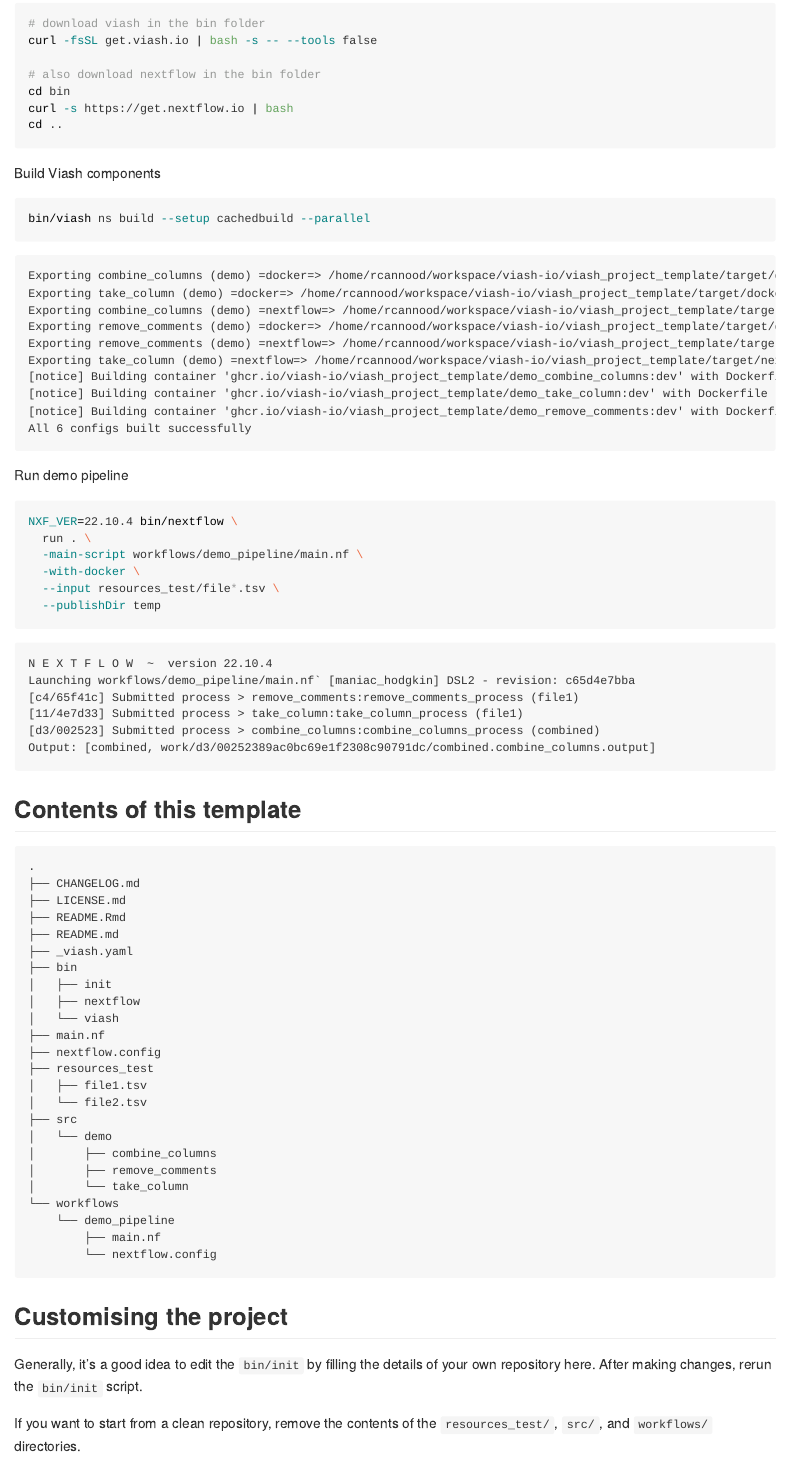
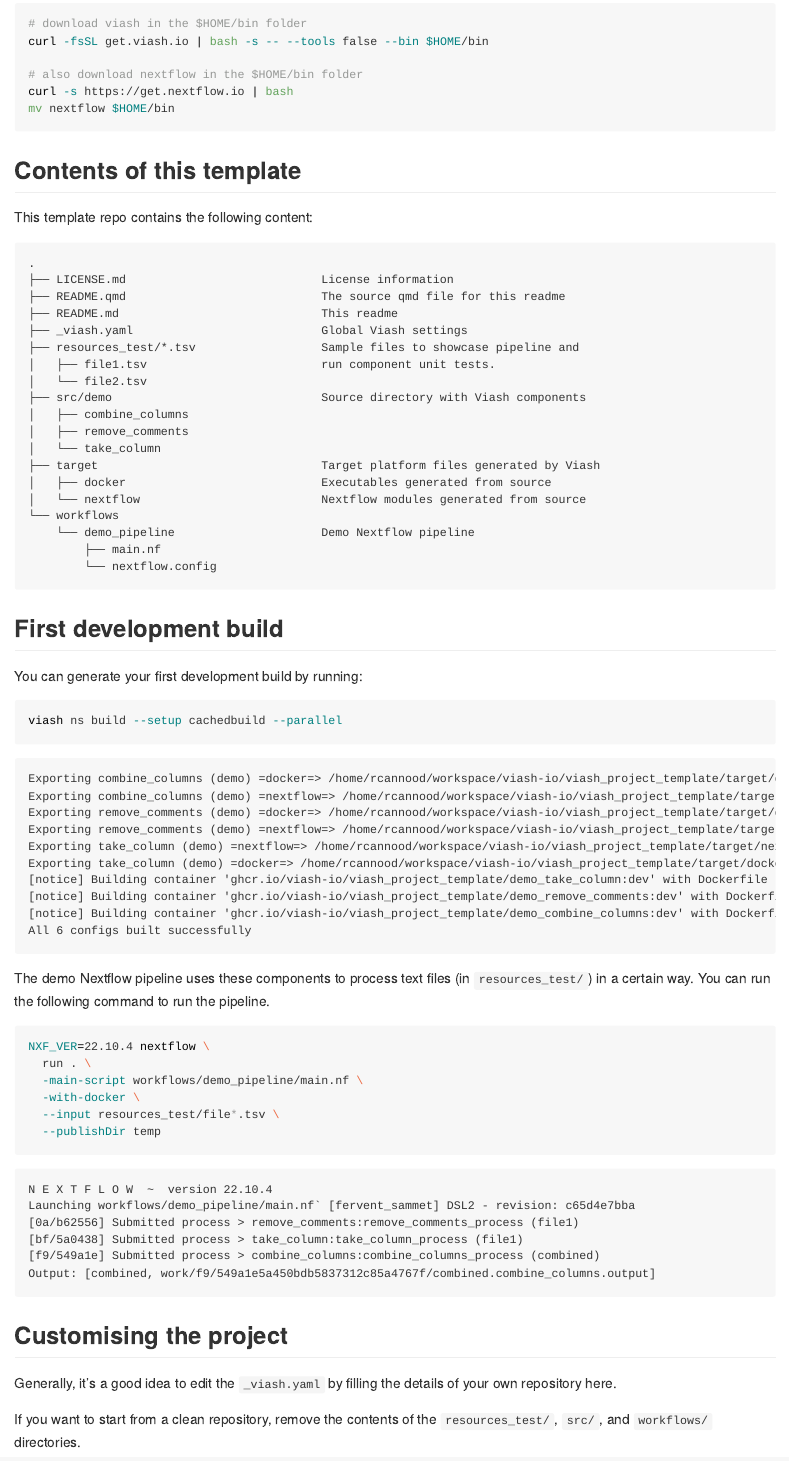
Before and after one commit to viash-io/viash_project_template, a Quarto document (README.qmd): the page in a window 1100 px wide, from 340 px down before the commit and from 330 px down after it, so that both start at the same text. The pictures show the output file README.md that the author committed with the source, drawn offline in the style of GitHub.

Commit message:
Change instructions to install viash and nextflow in your homedir

````diff
--- a/README.qmd
+++ b/README.qmd
@@ -28,13 +27,24 @@
 ```sh
-# download viash in the bin folder
-curl -fsSL get.viash.io | bash -s -- --tools false
+# download viash in the $HOME/bin folder
+curl -fsSL get.viash.io | bash -s -- --tools false --bin $HOME/bin
 
-# also download nextflow in the bin folder
-cd bin
+# also download nextflow in the $HOME/bin folder
 curl -s https://get.nextflow.io | bash
-cd ..
+mv nextflow $HOME/bin
 ```
 
-Build Viash components
-```{sh}
-bin/viash ns build --setup cachedbuild --parallel
+
+## Contents of this template
+
+This template repo contains the following content:
+
+```
+.
+├── LICENSE.md                            License information
+├── README.qmd                            The source qmd file for this readme
+├── README.md                             This readme
+├── _viash.yaml                           Global Viash settings
+├── resources_test/*.tsv                  Sample files to showcase pipeline and
+│   ├── file1.tsv                         run component unit tests.
+│   └── file2.tsv
+├── src/demo                              Source directory with Viash components
@@ -41,8 +54,26 @@
+├── target                                Target platform files generated by Viash
+│   ├── docker                            Executables generated from source
+│   └── nextflow                          Nextflow modules generated from source
+└── workflows
+    └── demo_pipeline                     Demo Nextflow pipeline
+        ├── main.nf
+        └── nextflow.config
 ```
 
-Run demo pipeline
+## First development build
+
+You can generate your first development build by running:
+
+```{sh}
+viash ns build --setup cachedbuild --parallel
+```
+
+The demo Nextflow pipeline uses these components to process
+text files (in `resources_test/`) in a certain way.
+You can run the following command to run the pipeline.
+
 ```sh
-NXF_VER=22.10.4 bin/nextflow \
+NXF_VER=22.10.4 nextflow \
   run . \
   -main-script workflows/demo_pipeline/main.nf \
   -with-docker \
@@ -50,7 +81,7 @@
   --publishDir temp
 ```
 ```{sh echo=FALSE}
-NXF_VER=22.10.4 bin/nextflow \
+NXF_VER=22.10.4 nextflow \
   run . \
   -main-script workflows/demo_pipeline/main.nf \
   -with-docker \
@@ -59,39 +90,9 @@
   sed 's#[^ ]*work#work#g'
 ```
 
-## Contents of this template
-
-```
-.
-├── CHANGELOG.md
-├── LICENSE.md
-├── README.Rmd
-├── README.md
-├── _viash.yaml
-├── bin
-│   ├── init
-│   ├── nextflow
-│   └── viash
-├── main.nf
-├── nextflow.config
-├── resources_test
-│   ├── file1.tsv
-│   └── file2.tsv
-├── src
-│   └── demo
-│       ├── combine_columns
-│       ├── remove_comments
-│       └── take_column
-└── workflows
-    └── demo_pipeline
-        ├── main.nf
-        └── nextflow.config
-```
-
 ## Customising the project
 
-Generally, it's a good idea to edit the `bin/init` by filling the details of your own repository here.
-After making changes, rerun the `bin/init` script.
+Generally, it's a good idea to edit the `_viash.yaml` by filling the details of your own repository here.
 
 If you want to start from a clean repository, remove the contents of the `resources_test/`, `src/`, and `workflows/` directories.
 
````
Also changed, not shown: README.md, README.qmd (28 more changed lines).
